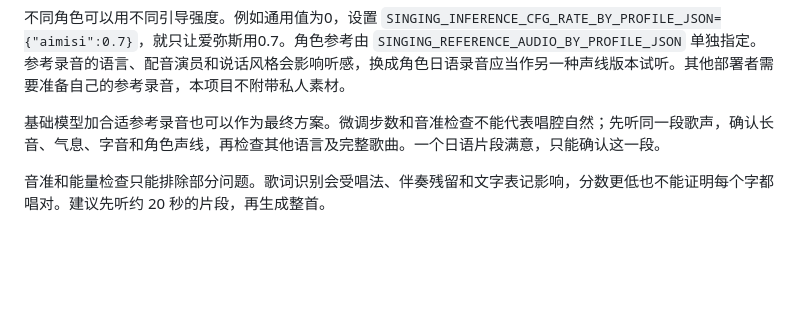
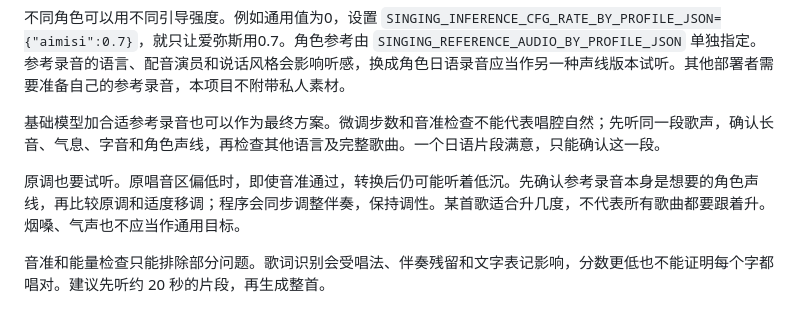
Before and after one commit to jiuxiansheng1111/qq-chat-robot, a Markdown page: docs/SINGING.md, the part around the change. Rendered like a GitHub page; blank space fills up the shorter version.

Commit message:
docs: explain voice register and listening limits

```diff
--- a/docs/SINGING.md
+++ b/docs/SINGING.md
@@ -150,6 +150,8 @@ powershell -ExecutionPolicy Bypass -File .\scripts\setup_singing.ps1
 
 基础模型加合适参考录音也可以作为最终方案。微调步数和音准检查不能代表唱腔自然；先听同一段歌声，确认长音、气息、字音和角色声线，再检查其他语言及完整歌曲。一个日语片段满意，只能确认这一段。
 
+原调也要试听。原唱音区偏低时，即使音准通过，转换后仍可能听着低沉。先确认参考录音本身是想要的角色声线，再比较原调和适度移调；程序会同步调整伴奏，保持调性。某首歌适合升几度，不代表所有歌曲都要跟着升。烟嗓、气声也不应当作通用目标。
+
 音准和能量检查只能排除部分问题。歌词识别会受唱法、伴奏残留和文字表记影响，分数更低也不能证明每个字都唱对。建议先听约 20 秒的片段，再生成整首。
 
 ## 每角色训练
```
